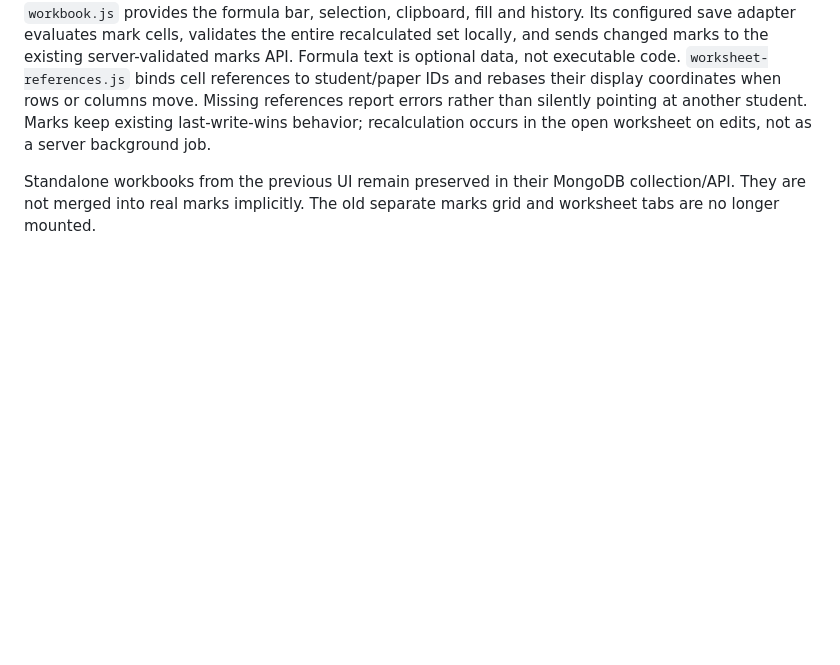
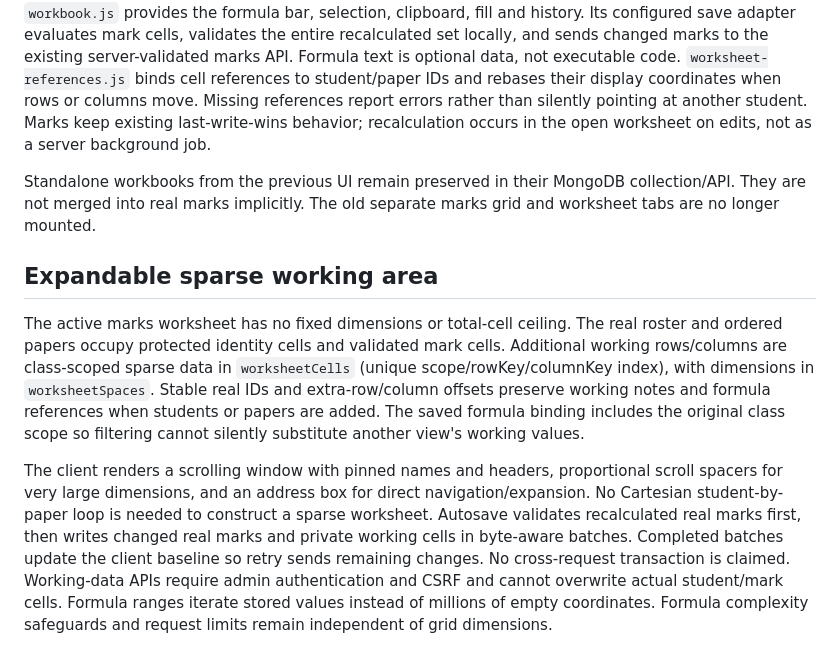
Before and after one commit to nethsara-rahiru/Students-Results-Portals, a Markdown page: docs/architecture.md, the part around the change. GitHub-like rendering; blank space fills up the shorter version.

```diff
--- a/docs/architecture.md
+++ b/docs/architecture.md
@@ -30,3 +30,10 @@ Score reels start during the graphic morph, are reused on subsequent papers, set
 `workbook.js` provides the formula bar, selection, clipboard, fill and history. Its configured save adapter evaluates mark cells, validates the entire recalculated set locally, and sends changed marks to the existing server-validated marks API. Formula text is optional data, not executable code. `worksheet-references.js` binds cell references to student/paper IDs and rebases their display coordinates when rows or columns move. Missing references report errors rather than silently pointing at another student. Marks keep existing last-write-wins behavior; recalculation occurs in the open worksheet on edits, not as a server background job.
 
 Standalone workbooks from the previous UI remain preserved in their MongoDB collection/API. They are not merged into real marks implicitly. The old separate marks grid and worksheet tabs are no longer mounted.
+
+
+## Expandable sparse working area
+
+The active marks worksheet has no fixed dimensions or total-cell ceiling. The real roster and ordered papers occupy protected identity cells and validated mark cells. Additional working rows/columns are class-scoped sparse data in `worksheetCells` (unique scope/rowKey/columnKey index), with dimensions in `worksheetSpaces`. Stable real IDs and extra-row/column offsets preserve working notes and formula references when students or papers are added. The saved formula binding includes the original class scope so filtering cannot silently substitute another view's working values.
+
+The client renders a scrolling window with pinned names and headers, proportional scroll spacers for very large dimensions, and an address box for direct navigation/expansion. No Cartesian student-by-paper loop is needed to construct a sparse worksheet. Autosave validates recalculated real marks first, then writes changed real marks and private working cells in byte-aware batches. Completed batches update the client baseline so retry sends remaining changes. No cross-request transaction is claimed. Working-data APIs require admin authentication and CSRF and cannot overwrite actual student/mark cells. Formula ranges iterate stored values instead of millions of empty coordinates. Formula complexity safeguards and request limits remain independent of grid dimensions.
```
Also changed, not shown: README.md (+9 -4 lines), docs/testing.md (+7 -0 lines), docs/screenshots/admin.png, docs/screenshots/class-picker.png, docs/screenshots/class-worksheet.png, docs/screenshots/expandable-worksheet.png (added), docs/screenshots/worksheet.png, 4 other files.
